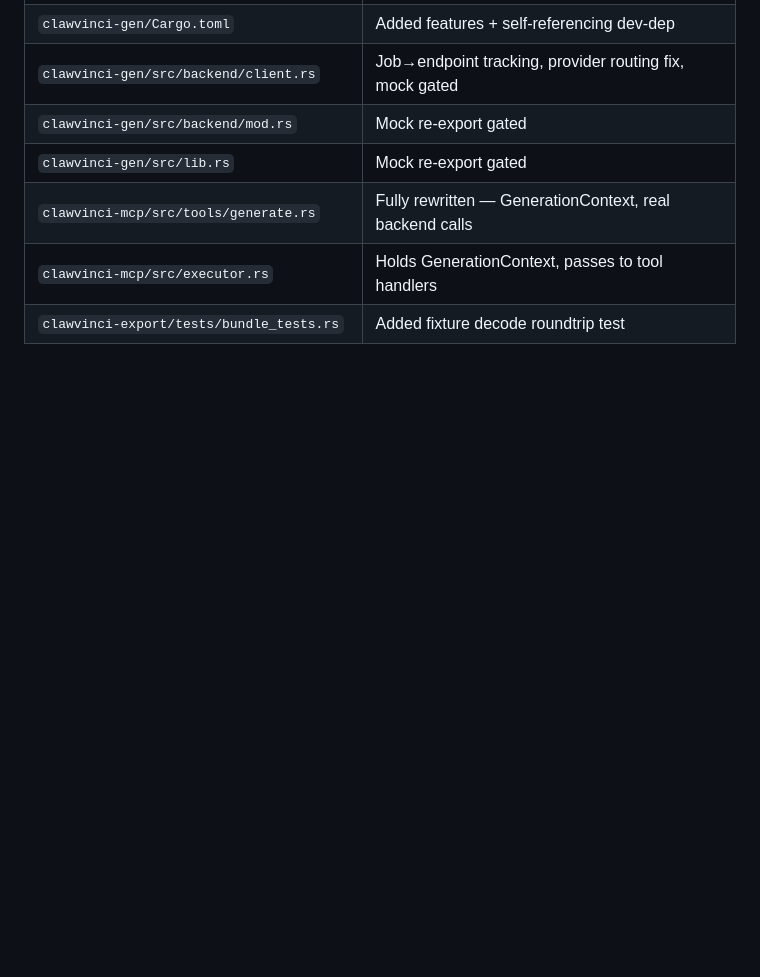
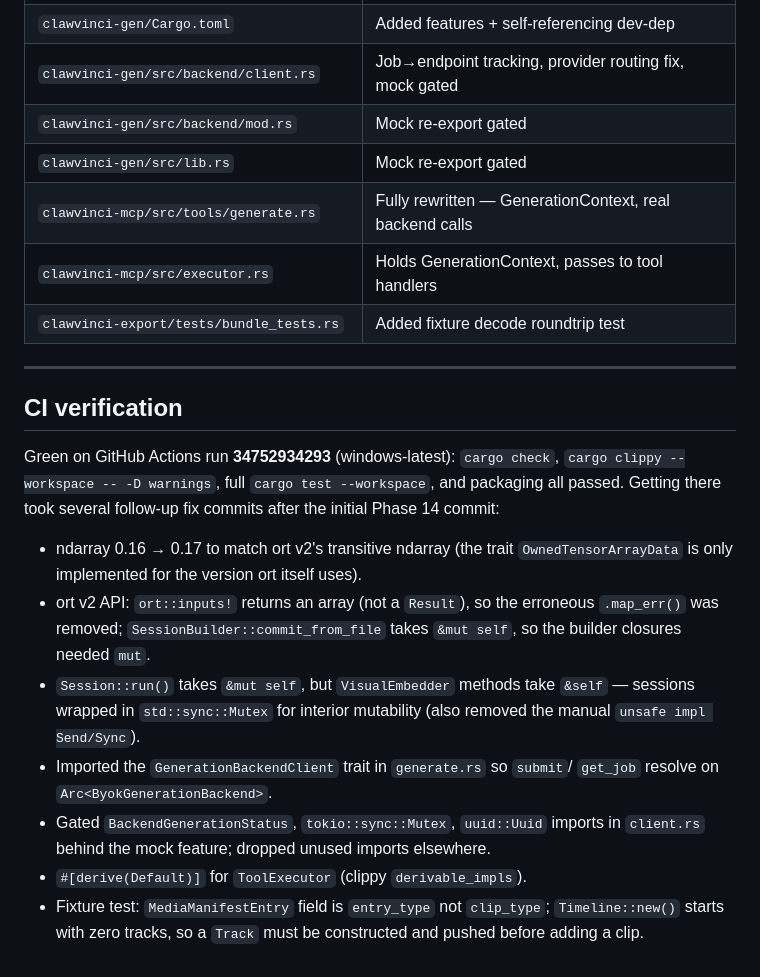
Before and after one commit to HasNetwork/Clawvinci, a Markdown page: .agents/HISTORY/14-0-real-ai-pipelines.md, the part around the change. Drawn GitHub-style; blank space fills up the shorter version.

Commit message:
docs(phase-14): record CI-green status (run 34752934293)
Phase 14 verified green on GitHub Actions — update HISTORY.md, Handover.md,
and the implementation log with the run ID and the CI fix trail.

Co-Authored-By: Claude Opus 4.8 <noreply@anthropic.com>

```diff
--- a/.agents/HISTORY/14-0-real-ai-pipelines.md
+++ b/.agents/HISTORY/14-0-real-ai-pipelines.md
@@ -238,3 +238,29 @@ mock construction — no production code path can instantiate any mock type.
 | `clawvinci-mcp/src/tools/generate.rs` | Fully rewritten — GenerationContext, real backend calls |
 | `clawvinci-mcp/src/executor.rs` | Holds GenerationContext, passes to tool handlers |
 | `clawvinci-export/tests/bundle_tests.rs` | Added fixture decode roundtrip test |
+
+---
+
+## CI verification
+
+Green on GitHub Actions run **34752934293** (windows-latest): `cargo check`,
+`cargo clippy --workspace -- -D warnings`, full `cargo test --workspace`, and
+packaging all passed. Getting there took several follow-up fix commits after
+the initial Phase 14 commit:
+
+- ndarray 0.16 → 0.17 to match ort v2's transitive ndarray (the trait
+  `OwnedTensorArrayData` is only implemented for the version ort itself uses).
+- ort v2 API: `ort::inputs!` returns an array (not a `Result`), so the
+  erroneous `.map_err()` was removed; `SessionBuilder::commit_from_file` takes
+  `&mut self`, so the builder closures needed `mut`.
+- `Session::run()` takes `&mut self`, but `VisualEmbedder` methods take
+  `&self` — sessions wrapped in `std::sync::Mutex` for interior mutability
+  (also removed the manual `unsafe impl Send/Sync`).
+- Imported the `GenerationBackendClient` trait in `generate.rs` so `submit`/
+  `get_job` resolve on `Arc<ByokGenerationBackend>`.
+- Gated `BackendGenerationStatus`, `tokio::sync::Mutex`, `uuid::Uuid` imports
+  in `client.rs` behind the mock feature; dropped unused imports elsewhere.
+- `#[derive(Default)]` for `ToolExecutor` (clippy `derivable_impls`).
+- Fixture test: `MediaManifestEntry` field is `entry_type` not `clip_type`;
+  `Timeline::new()` starts with zero tracks, so a `Track` must be constructed
+  and pushed before adding a clip.
```
Also changed, not shown: .agents/HISTORY.md (+1 -1 lines), .agents/Handover.md (+2 -2 lines).
